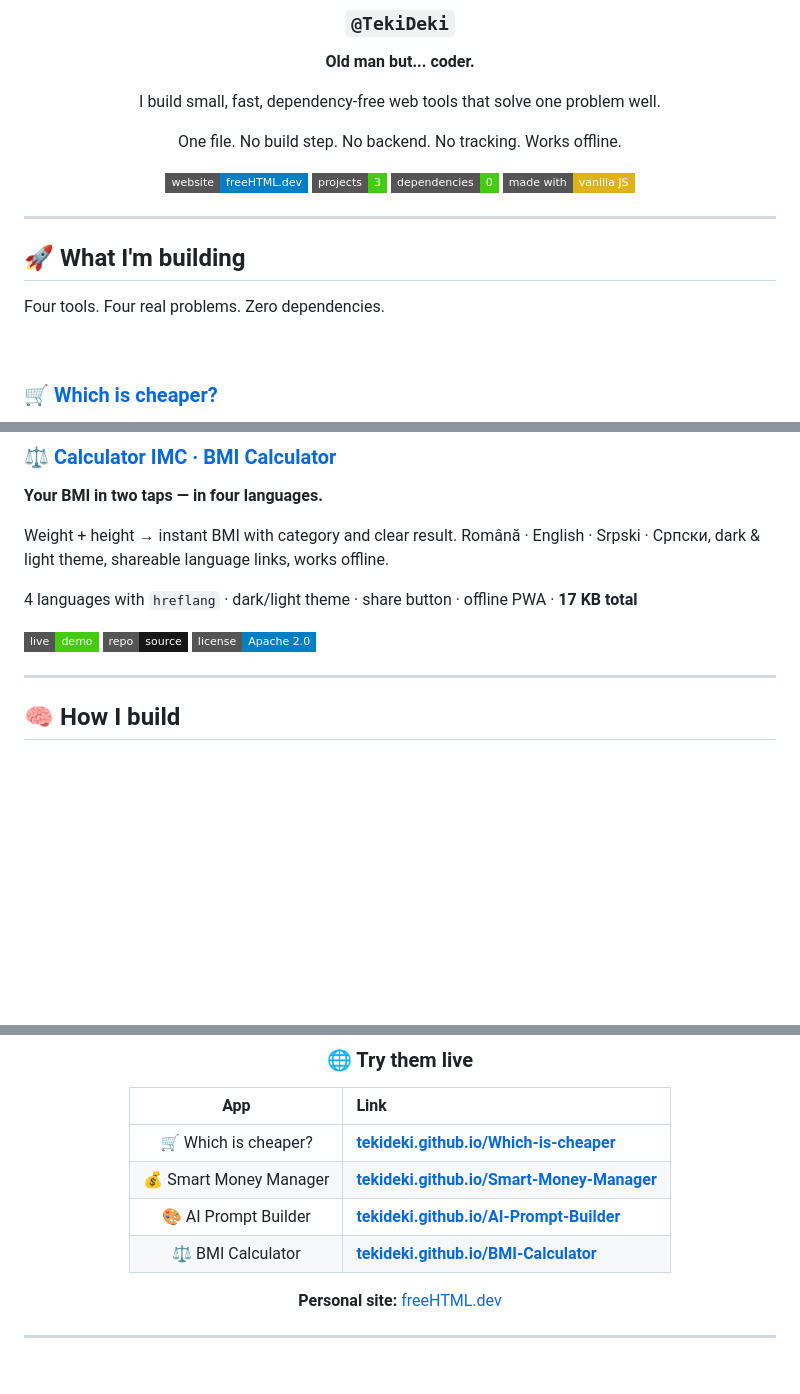
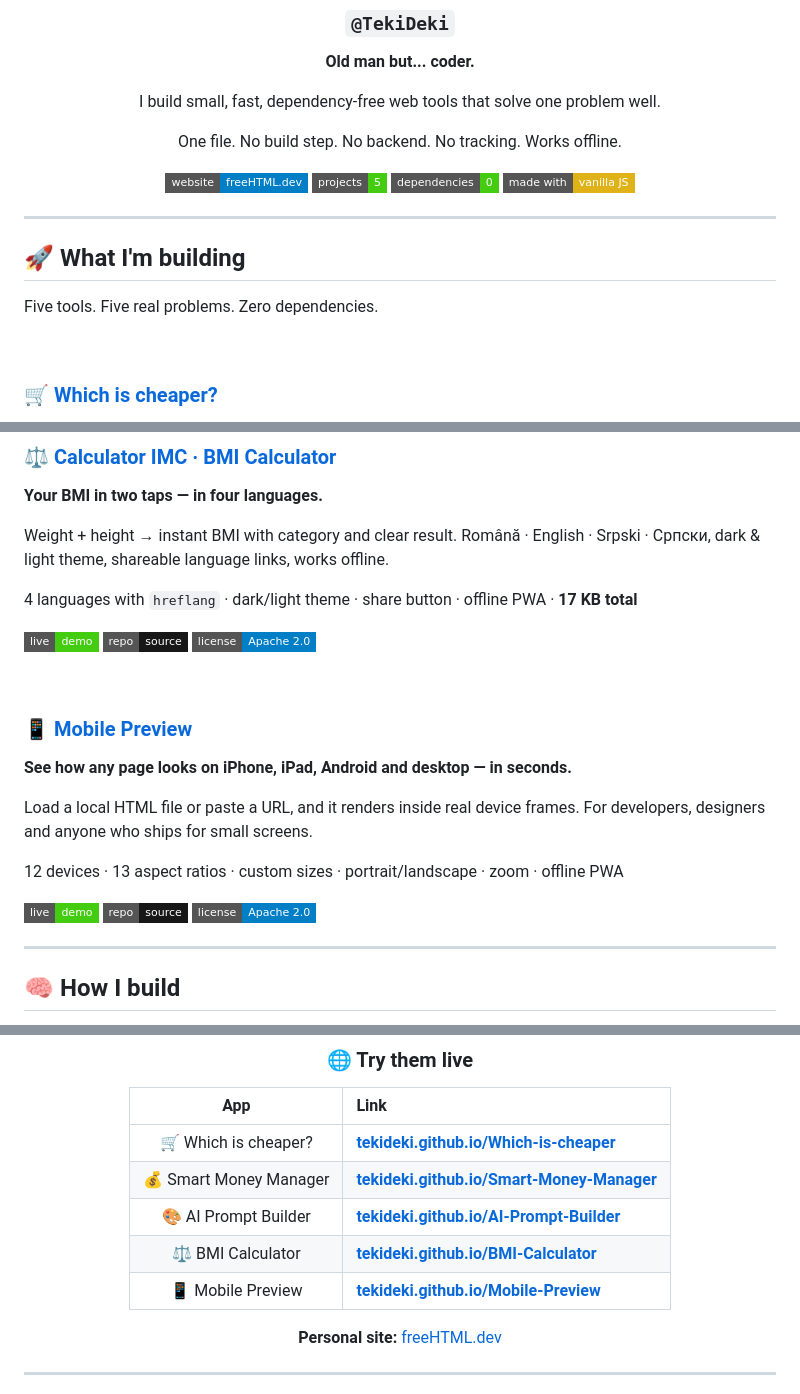
Before and after one commit to TekiDeki/TekiDeki, a Markdown page: README.md, 3 parts joined by grey strips. Drawn GitHub-style; badges without logos; blank space fills up the shorter version.

Commit message:
Add Mobile Preview to profile projects (5th app)

```diff
--- a/README.md
+++ b/README.md
@@ -11,7 +11,7 @@ I build small, fast, dependency-free web tools that solve one problem well.
 One file. No build step. No backend. No tracking. Works offline.
 
 [![Website](https://img.shields.io/badge/website-freeHTML.dev-blue?style=flat-square)](https://freehtml.dev/)
-[![Projects](https://img.shields.io/badge/projects-3-brightgreen?style=flat-square)](#-what-im-building)
+[![Projects](https://img.shields.io/badge/projects-5-brightgreen?style=flat-square)](#-what-im-building)
 [![Dependencies](https://img.shields.io/badge/dependencies-0-brightgreen?style=flat-square)](#-how-i-build)
 [![Made with](https://img.shields.io/badge/made%20with-vanilla%20JS-yellow?style=flat-square)](#-how-i-build)
 
@@ -21,7 +21,7 @@ One file. No build step. No backend. No tracking. Works offline.
 
 ## 🚀 What I'm building
 
-Four tools. Four real problems. Zero dependencies.
+Five tools. Five real problems. Zero dependencies.
 
 <br>
 
@@ -80,6 +80,20 @@ Weight + height → instant BMI with category and clear result. Română · Engl
 [![Repo](https://img.shields.io/badge/repo-source-181717?style=flat-square&logo=github&logoColor=white)](https://github.com/TekiDeki/BMI-Calculator)
 [![License](https://img.shields.io/badge/license-Apache%202.0-blue?style=flat-square)](https://github.com/TekiDeki/BMI-Calculator/blob/main/LICENSE)
 
+<br>
+
+### 📱 [Mobile Preview](https://github.com/TekiDeki/Mobile-Preview)
+
+**See how any page looks on iPhone, iPad, Android and desktop — in seconds.**
+
+Load a local HTML file or paste a URL, and it renders inside real device frames. For developers, designers and anyone who ships for small screens.
+
+12 devices · 13 aspect ratios · custom sizes · portrait/landscape · zoom · offline PWA
+
+[![Live demo](https://img.shields.io/badge/live-demo-success?style=flat-square&logo=githubpages&logoColor=white)](https://tekideki.github.io/Mobile-Preview/)
+[![Repo](https://img.shields.io/badge/repo-source-181717?style=flat-square&logo=github&logoColor=white)](https://github.com/TekiDeki/Mobile-Preview)
+[![License](https://img.shields.io/badge/license-Apache%202.0-blue?style=flat-square)](https://github.com/TekiDeki/Mobile-Preview/blob/main/LICENSE)
+
 ---
 
 ## 🧠 How I build
@@ -109,6 +123,7 @@ Every project follows the same rules:
 | 💰 Smart Money Manager | **[tekideki.github.io/Smart-Money-Manager](https://tekideki.github.io/Smart-Money-Manager/)** |
 | 🎨 AI Prompt Builder | **[tekideki.github.io/AI-Prompt-Builder](https://tekideki.github.io/AI-Prompt-Builder/)** |
 | ⚖️ BMI Calculator | **[tekideki.github.io/BMI-Calculator](https://tekideki.github.io/BMI-Calculator/)** |
+| 📱 Mobile Preview | **[tekideki.github.io/Mobile-Preview](https://tekideki.github.io/Mobile-Preview/)** |
 
 **Personal site:** [freeHTML.dev](https://freehtml.dev/)
 
```
